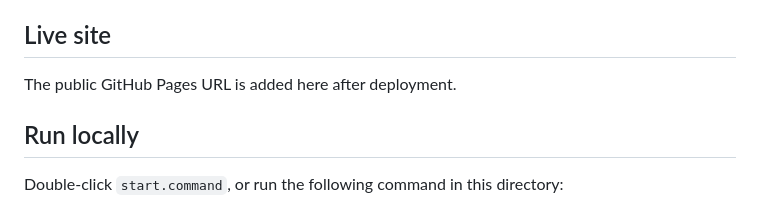
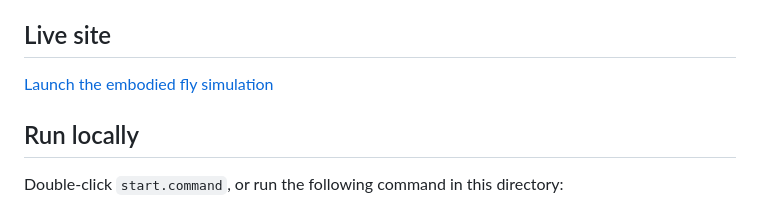
Before and after one commit to saad-aamir/fly-dysseus, a Markdown page: README.md, the part around the change. GitHub-like rendering.

Commit message:
Document GitHub Pages site

```diff
--- a/README.md
+++ b/README.md
@@ -4,7 +4,7 @@ Embodied Fly Lab connects a NeuroMechFly body in a virtual environment to a whol
 
 ## Live site
 
-The public GitHub Pages URL is added here after deployment.
+[Launch the embodied fly simulation](https://statsleelab.github.io/embodied-fly-lab/)
 
 ## Run locally
 
```
